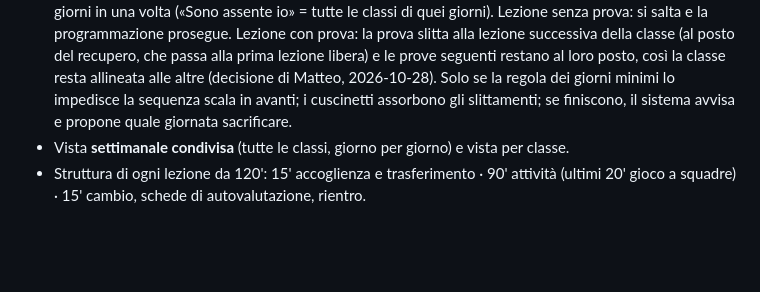
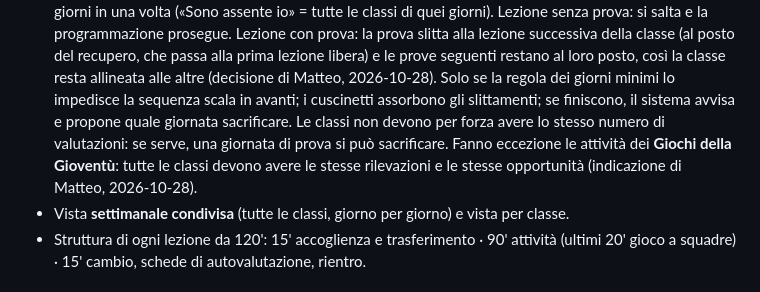
Before and after one commit to matteoagnino/registro-motoria, a Markdown page: SPEC.md, the part around the change. Rendered like a GitHub page; blank space fills up the shorter version.

Commit message:
docs: valutazioni non per forza uguali tra classi, Giochi sì
Co-Authored-By: Claude Opus 5.5 <noreply@anthropic.com>

```diff
--- a/SPEC.md
+++ b/SPEC.md
@@ -99,7 +99,10 @@ dell'alunno nel gestionale.
   posto del recupero, che passa alla prima lezione libera) e le prove seguenti restano al loro posto, così la
   classe resta allineata alle altre (decisione di Matteo, 2026-10-28). Solo se la regola dei giorni minimi lo
   impedisce la sequenza scala in avanti; i cuscinetti assorbono gli slittamenti; se finiscono, il sistema
-  avvisa e propone quale giornata sacrificare.
+  avvisa e propone quale giornata sacrificare. Le classi non devono per forza avere lo stesso numero di
+  valutazioni: se serve, una giornata di prova si può sacrificare. Fanno eccezione le attività dei **Giochi
+  della Gioventù**: tutte le classi devono avere le stesse rilevazioni e le stesse opportunità (indicazione
+  di Matteo, 2026-10-28).
 - Vista **settimanale condivisa** (tutte le classi, giorno per giorno) e vista per classe.
 - Struttura di ogni lezione da 120': 15' accoglienza e trasferimento · 90' attività (ultimi 20' gioco a
   squadre) · 15' cambio, schede di autovalutazione, rientro.
```
